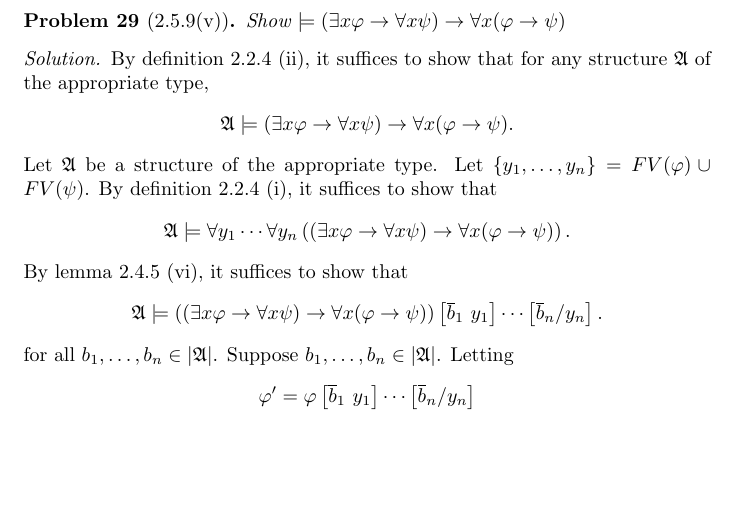
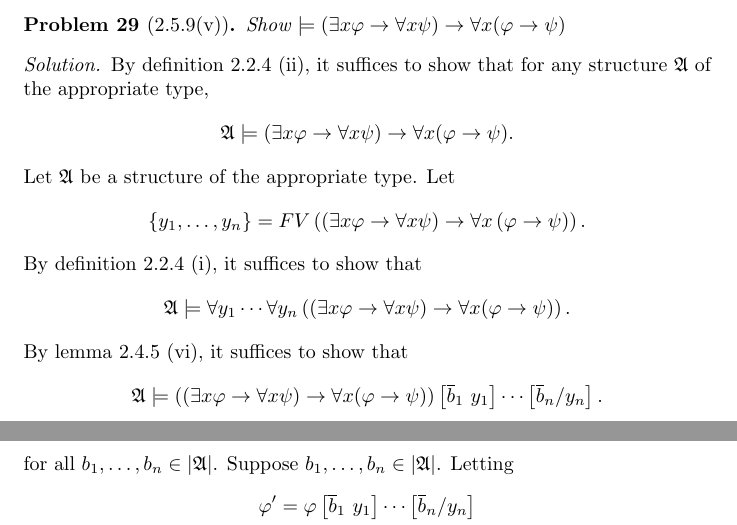
Before and after one commit to dunnl/logic-reading-group-2020, a LaTeX document (solutions.tex): part of page 14 of 18 before the commit and two parts of pages 14 and 15 of 18 after it, the two joined at a grey line, cut so that both start at the same text, the shorter picture padded with empty space. Compiled offline with pdfLaTeX.

Commit message:
fix mistake in 2.5.9 (v)

```diff
--- a/solutions.tex
+++ b/solutions.tex
@@ -1001,7 +1001,9 @@ By definition 2.2.4 (ii), it suffices to show that
 for any structure $\mathfrak A$ of the appropriate type,
 \[\mathfrak A \models (\exists x \phi \to \forall x \psi) \to \forall x (\phi \to \psi).\]
 Let $\mathfrak A$ be a structure of the appropriate type.
-Let $\braces{y_1, \ldots, y_n} = FV(\phi) \cup FV(\psi)$.
+Let \[\braces{y_1, \ldots, y_n} =
+  FV\parens{\parens{\exists x \phi \to \forall x \psi}
+  \to \forall x \parens{\phi \to \psi}}.\]
 By definition 2.2.4 (i), it suffices to show that
 \[\mathfrak A \models \forall y_1 \cdots \forall y_n
   \parens{(\exists x \phi \to \forall x \psi) \to \forall x (\phi \to \psi)}.\]
```
